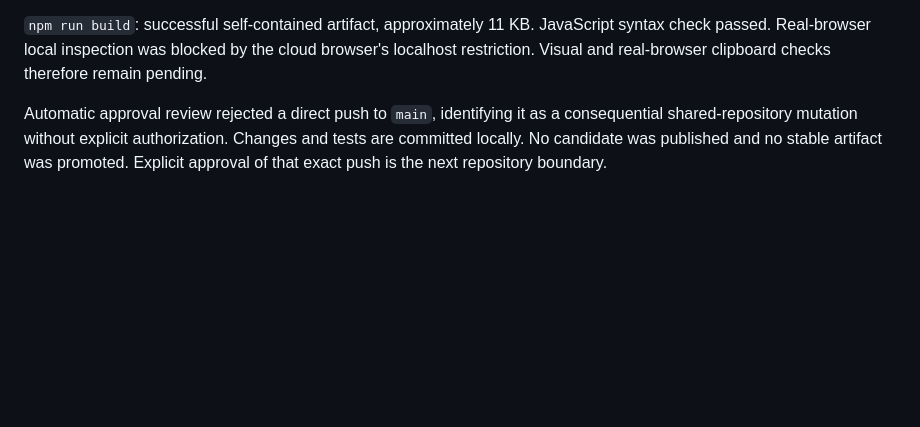
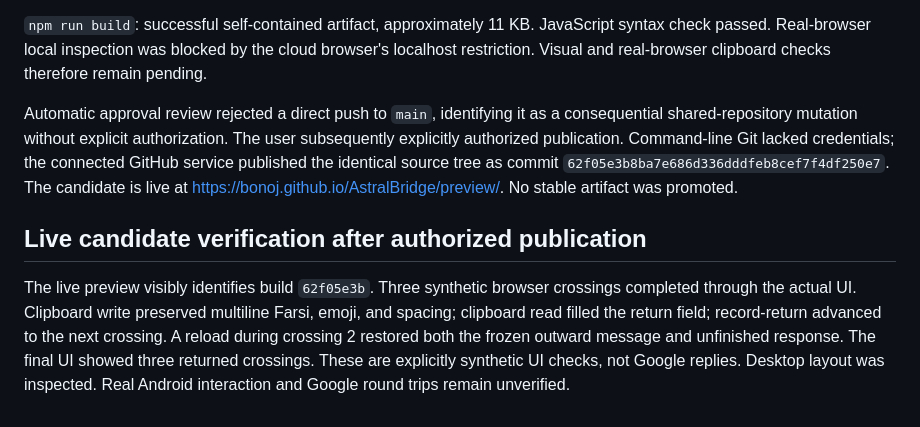
Before and after one commit to bonoj/AstralBridge, a Markdown page: EXPEDITION_REPORT.md, the part around the change. GitHub-like rendering; blank space fills up the shorter version.

Commit message:
Record published preview and real browser crossing checks

```diff
--- a/EXPEDITION_REPORT.md
+++ b/EXPEDITION_REPORT.md
@@ -30,4 +30,8 @@ Implementation and local/candidate checks are recorded below. Actual repeated Go
 
 `npm run build`: successful self-contained artifact, approximately 11 KB. JavaScript syntax check passed. Real-browser local inspection was blocked by the cloud browser's localhost restriction. Visual and real-browser clipboard checks therefore remain pending.
 
-Automatic approval review rejected a direct push to `main`, identifying it as a consequential shared-repository mutation without explicit authorization. Changes and tests are committed locally. No candidate was published and no stable artifact was promoted. Explicit approval of that exact push is the next repository boundary.
+Automatic approval review rejected a direct push to `main`, identifying it as a consequential shared-repository mutation without explicit authorization. The user subsequently explicitly authorized publication. Command-line Git lacked credentials; the connected GitHub service published the identical source tree as commit `62f05e3b8ba7e686d336dddfeb8cef7f4df250e7`. The candidate is live at https://bonoj.github.io/AstralBridge/preview/. No stable artifact was promoted.
+
+## Live candidate verification after authorized publication
+
+The live preview visibly identifies build `62f05e3b`. Three synthetic browser crossings completed through the actual UI. Clipboard write preserved multiline Farsi, emoji, and spacing; clipboard read filled the return field; record-return advanced to the next crossing. A reload during crossing 2 restored both the frozen outward message and unfinished response. The final UI showed three returned crossings. These are explicitly synthetic UI checks, not Google replies. Desktop layout was inspected. Real Android interaction and Google round trips remain unverified.
```
